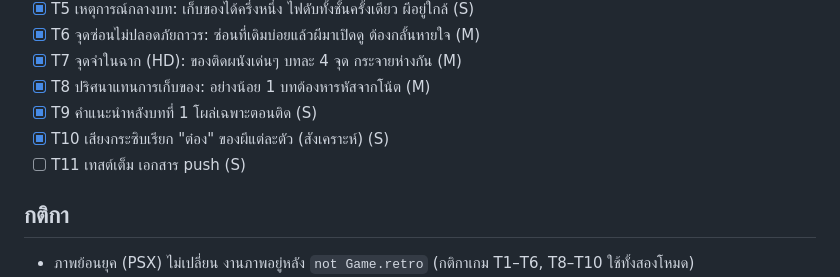
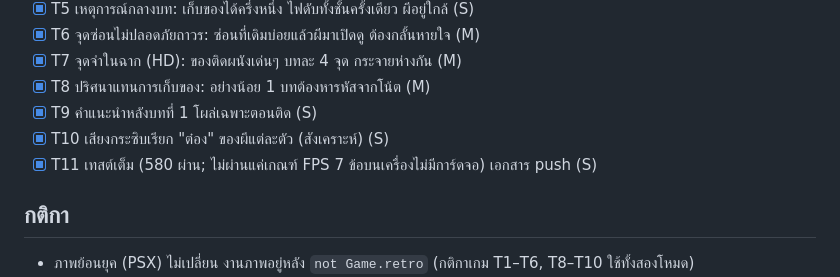
Before and after one commit to tharathep-kku/my_game, a Markdown page: tasks/plan.md, the part around the change. Rendered like a GitHub page.

Commit message:
Plan v10 complete: full suite 580 pass (only the fps checks fail on the software renderer)

```diff
--- a/tasks/plan.md
+++ b/tasks/plan.md
@@ -14,7 +14,7 @@ v9 (ผีน่ากลัว ไม่ตลก) เสร็จแล้ว
 - [x] T8 ปริศนาแทนการเก็บของ: อย่างน้อย 1 บทต้องหารหัสจากโน้ต (M)
 - [x] T9 คำแนะนำหลังบทที่ 1 โผล่เฉพาะตอนติด (S)
 - [x] T10 เสียงกระซิบเรียก "ต๋อง" ของผีแต่ละตัว (สังเคราะห์) (S)
-- [ ] T11 เทสต์เต็ม เอกสาร push (S)
+- [x] T11 เทสต์เต็ม (580 ผ่าน; ไม่ผ่านแค่เกณฑ์ FPS 7 ข้อบนเครื่องไม่มีการ์ดจอ) เอกสาร push (S)
 
 ## กติกา
 - ภาพย้อนยุค (PSX) ไม่เปลี่ยน งานภาพอยู่หลัง `not Game.retro` (กติกาเกม T1–T6, T8–T10 ใช้ทั้งสองโหมด)
```
